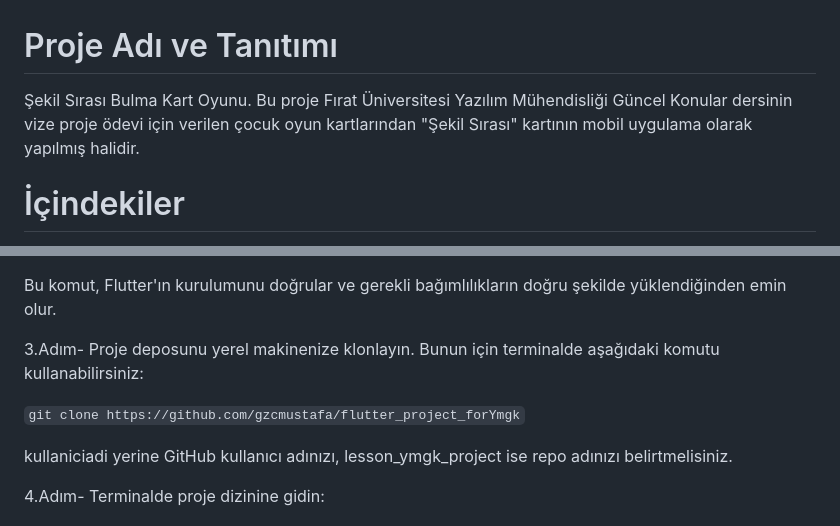
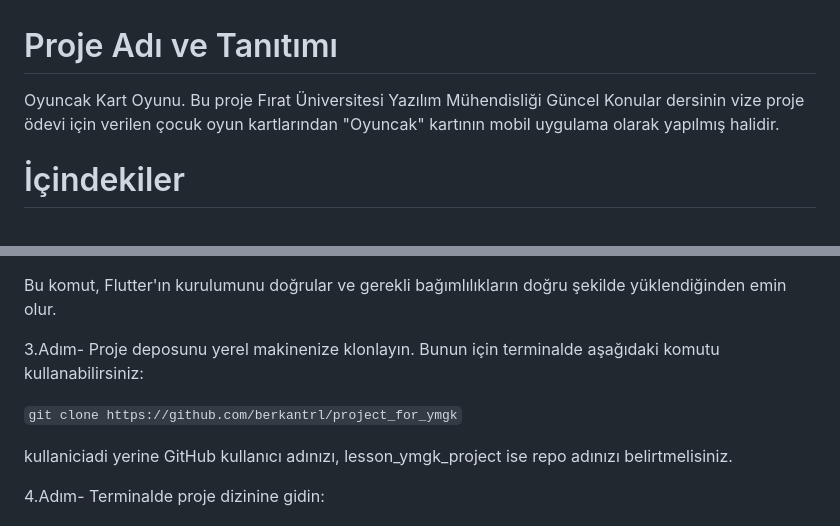
Before and after one commit to berkantrl/project_for_ymgk, a Markdown page: README.md, 2 parts joined by grey strips. Drawn GitHub-style.

```diff
--- a/README.md
+++ b/README.md
@@ -1,6 +1,6 @@
 # Proje Adı ve Tanıtımı
 
- Şekil Sırası Bulma Kart Oyunu. Bu proje Fırat Üniversitesi Yazılım Mühendisliği Güncel Konular dersinin vize proje ödevi için verilen çocuk oyun kartlarından "Şekil Sırası" kartının mobil uygulama olarak yapılmış halidir.
+ Oyuncak Kart Oyunu. Bu proje Fırat Üniversitesi Yazılım Mühendisliği Güncel Konular dersinin vize proje ödevi için verilen çocuk oyun kartlarından "Oyuncak" kartının mobil uygulama olarak yapılmış halidir.
 
 # İçindekiler
 
@@ -60,7 +60,7 @@ Bu komut, Flutter'ın kurulumunu doğrular ve gerekli bağımlılıkların doğr
 
 3.Adım- Proje deposunu yerel makinenize klonlayın. Bunun için terminalde aşağıdaki komutu kullanabilirsiniz:
 
-`git clone https://github.com/gzcmustafa/flutter_project_forYmgk`
+`git clone https://github.com/berkantrl/project_for_ymgk`
 
 kullaniciadi yerine GitHub kullanıcı adınızı, lesson_ymgk_project ise repo adınızı belirtmelisiniz.
 
```
Also changed, not shown: other parts of README.md (+3 -8 lines).
